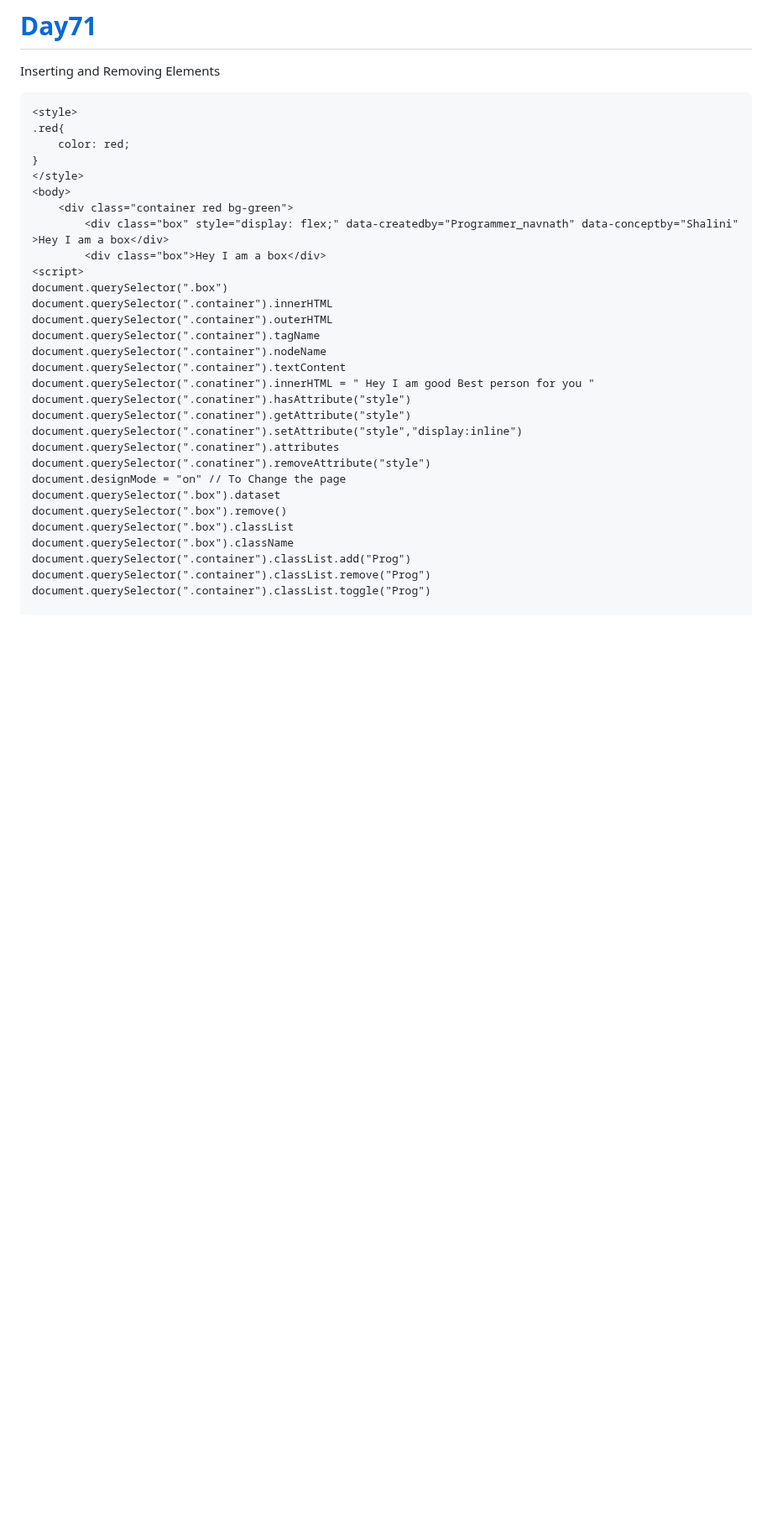
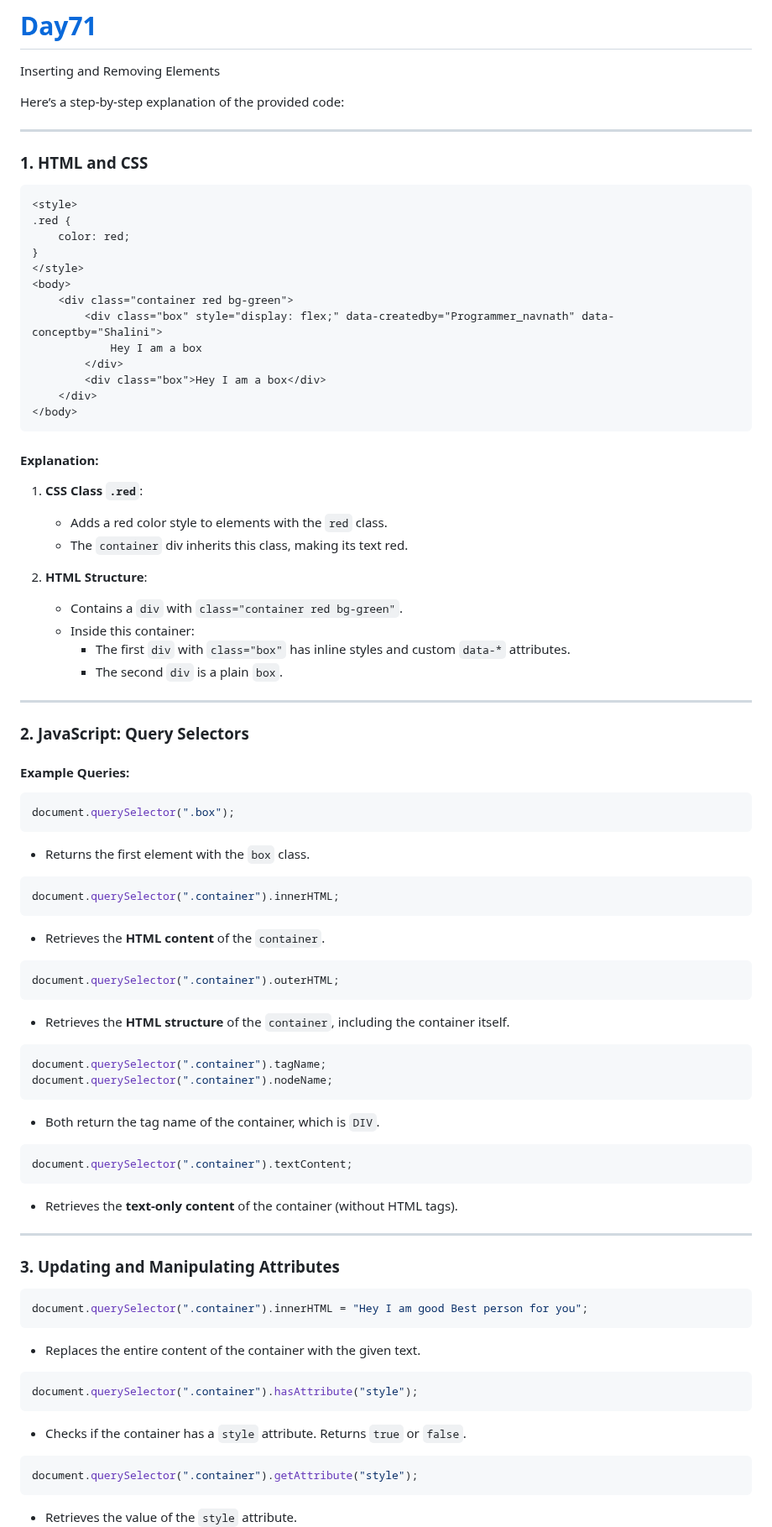
Before and after one commit to navnathdeshmukh45/Sigma-Web-Dev-Course-2024, a Markdown page: README.md, the part around one of its changes. Shown at 84% size. GitHub-like rendering; blank space fills up the shorter version.

````diff
--- a/README.md
+++ b/README.md
@@ -2554,35 +2556,83 @@ Ans:
 
 Inserting and Removing Elements
 
-```
+Here’s a step-by-step explanation of the provided code:
+
+---
+
+### **1. HTML and CSS**
+```html
 <style>
-.red{
+.red {
     color: red;
 }
 </style>
 <body>
     <div class="container red bg-green">
-        <div class="box" style="display: flex;" data-createdby="Programmer_navnath" data-conceptby="Shalini" >Hey I am a box</div>
+        <div class="box" style="display: flex;" data-createdby="Programmer_navnath" data-conceptby="Shalini">
+            Hey I am a box
+        </div>
         <div class="box">Hey I am a box</div>
-<script>
-document.querySelector(".box")
-document.querySelector(".container").innerHTML
-document.querySelector(".container").outerHTML
-document.querySelector(".container").tagName
-document.querySelector(".container").nodeName
-document.querySelector(".container").textContent
-document.querySelector(".conatiner").innerHTML = " Hey I am good Best person for you "
-document.querySelector(".conatiner").hasAttribute("style")
-document.querySelector(".conatiner").getAttribute("style")
-document.querySelector(".conatiner").setAttribute("style","display:inline")
-document.querySelector(".conatiner").attributes
-document.querySelector(".conatiner").removeAttribute("style")
-document.designMode = "on" // To Change the page
-document.querySelector(".box").dataset
-document.querySelector(".box").remove()
-document.querySelector(".box").classList
-document.querySelector(".box").className
-document.querySelector(".container").classList.add("Prog")
-document.querySelector(".container").classList.remove("Prog")
-document.querySelector(".container").classList.toggle("Prog")
-
+    </div>
+</body>
+```
+
+#### Explanation:
+1. **CSS Class `.red`**:
+   - Adds a red color style to elements with the `red` class.
+   - The `container` div inherits this class, making its text red.
+
+2. **HTML Structure**:
+   - Contains a `div` with `class="container red bg-green"`.
+   - Inside this container:
+     - The first `div` with `class="box"` has inline styles and custom `data-*` attributes.
+     - The second `div` is a plain `box`.
+
+---
+
+### **2. JavaScript: Query Selectors**
+#### Example Queries:
+```javascript
+document.querySelector(".box");
+```
+- Returns the first element with the `box` class.
+
+```javascript
+document.querySelector(".container").innerHTML;
+```
+- Retrieves the **HTML content** of the `container`.
+
+```javascript
+document.querySelector(".container").outerHTML;
+```
+- Retrieves the **HTML structure** of the `container`, including the container itself.
+
+```javascript
+document.querySelector(".container").tagName;
+document.querySelector(".container").nodeName;
+```
+- Both return the tag name of the container, which is `DIV`.
+
+```javascript
+document.querySelector(".container").textContent;
+```
+- Retrieves the **text-only content** of the container (without HTML tags).
+
+---
+
+### **3. Updating and Manipulating Attributes**
+```javascript
+document.querySelector(".container").innerHTML = "Hey I am good Best person for you";
+```
+- Replaces the entire content of the container with the given text.
+
+```javascript
+document.querySelector(".container").hasAttribute("style");
+```
+- Checks if the container has a `style` attribute. Returns `true` or `false`.
+
+```javascript
+document.querySelector(".container").getAttribute("style");
+```
+- Retrieves the value of the `style` attribute.
+
````
Also changed, not shown: other parts of README.md (+106 -16 lines).
